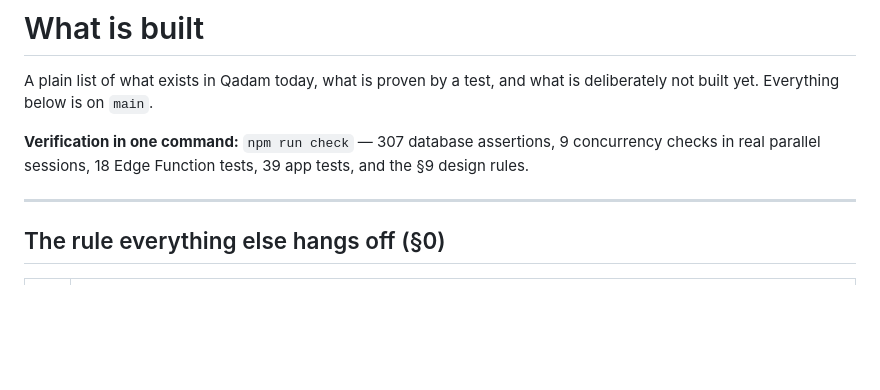
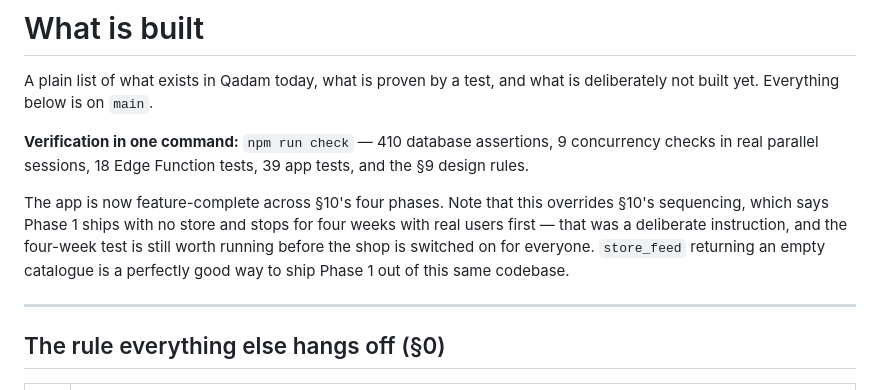
Before and after one commit to faaz0saleem/QADAM, a Markdown page: STATUS.md, the part around the change. Rendered like a GitHub page; blank space fills up the shorter version.

```diff
--- a/STATUS.md
+++ b/STATUS.md
@@ -3,9 +3,16 @@
 A plain list of what exists in Qadam today, what is proven by a test, and what is
 deliberately not built yet. Everything below is on `main`.
 
-**Verification in one command:** `npm run check` — 307 database assertions,
+**Verification in one command:** `npm run check` — 410 database assertions,
 9 concurrency checks in real parallel sessions, 18 Edge Function tests,
 39 app tests, and the §9 design rules.
+
+The app is now feature-complete across §10's four phases. Note that this
+overrides §10's sequencing, which says Phase 1 ships with no store and stops for
+four weeks with real users first — that was a deliberate instruction, and the
+four-week test is still worth running before the shop is switched on for
+everyone. `store_feed` returning an empty catalogue is a perfectly good way to
+ship Phase 1 out of this same codebase.
 
 ---
 
```
Also changed, not shown: CLAUDE.md (+9 -6 lines), HUMAN_TASKS.md (+14 -0 lines).
